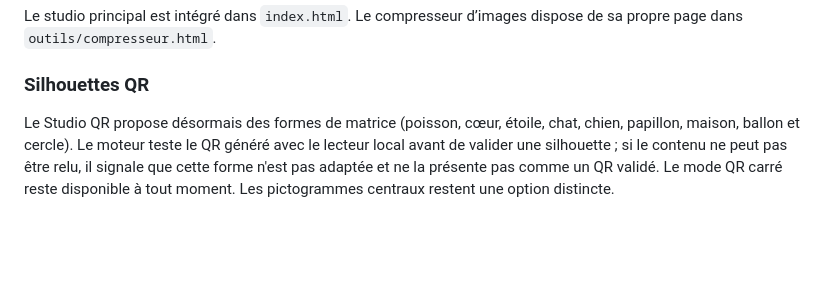
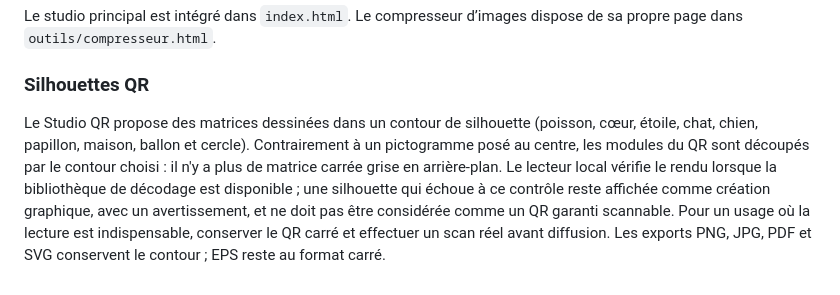
Before and after one commit to dartist-fr/dartist-fr.github.io, a Markdown page: boite-a-outils/README.md, the part around the change. GitHub-like rendering; blank space fills up the shorter version.

Commit message:
Clarify silhouette artwork and scan validation

```diff
--- a/boite-a-outils/README.md
+++ b/boite-a-outils/README.md
@@ -84,4 +84,4 @@ Le studio principal est intégré dans `index.html`. Le compresseur d’images d
 
 ### Silhouettes QR
 
-Le Studio QR propose désormais des formes de matrice (poisson, cœur, étoile, chat, chien, papillon, maison, ballon et cercle). Le moteur teste le QR généré avec le lecteur local avant de valider une silhouette ; si le contenu ne peut pas être relu, il signale que cette forme n'est pas adaptée et ne la présente pas comme un QR validé. Le mode QR carré reste disponible à tout moment. Les pictogrammes centraux restent une option distincte.
+Le Studio QR propose des matrices dessinées dans un contour de silhouette (poisson, cœur, étoile, chat, chien, papillon, maison, ballon et cercle). Contrairement à un pictogramme posé au centre, les modules du QR sont découpés par le contour choisi : il n'y a plus de matrice carrée grise en arrière-plan. Le lecteur local vérifie le rendu lorsque la bibliothèque de décodage est disponible ; une silhouette qui échoue à ce contrôle reste affichée comme création graphique, avec un avertissement, et ne doit pas être considérée comme un QR garanti scannable. Pour un usage où la lecture est indispensable, conserver le QR carré et effectuer un scan réel avant diffusion. Les exports PNG, JPG, PDF et SVG conservent le contour ; EPS reste au format carré.
```
